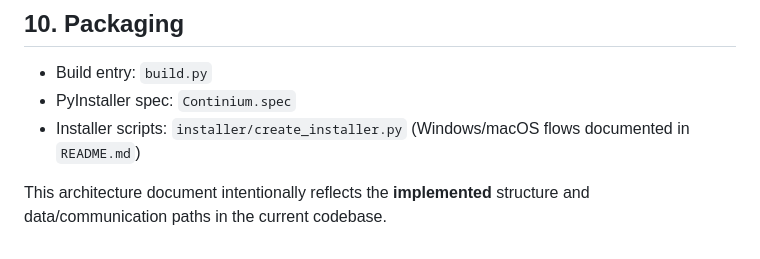
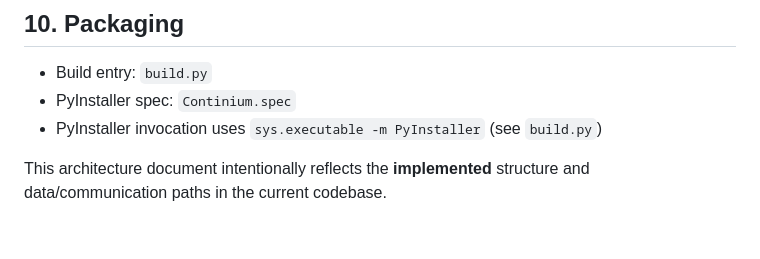
Before and after one commit to wlvUmar/Continium-Desktop, a Markdown page: docs/ARCHITECTURE.md, the part around one of its changes. Rendered like a GitHub page.

```diff
--- a/docs/ARCHITECTURE.md
+++ b/docs/ARCHITECTURE.md
@@ -261,6 +311,6 @@ src/
 
 - Build entry: `build.py`
 - PyInstaller spec: `Continium.spec`
-- Installer scripts: `installer/create_installer.py` (Windows/macOS flows documented in `README.md`)
+- PyInstaller invocation uses `sys.executable -m PyInstaller` (see `build.py`)
 
 This architecture document intentionally reflects the **implemented** structure and data/communication paths in the current codebase.
```
Also changed, not shown: other parts of docs/ARCHITECTURE.md (+50 -0 lines).
